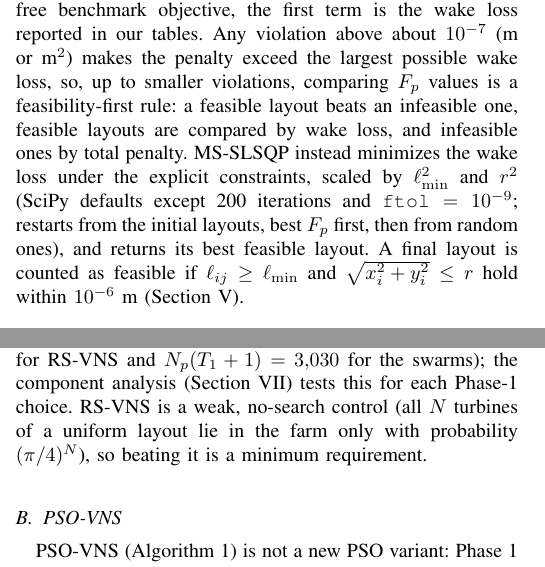
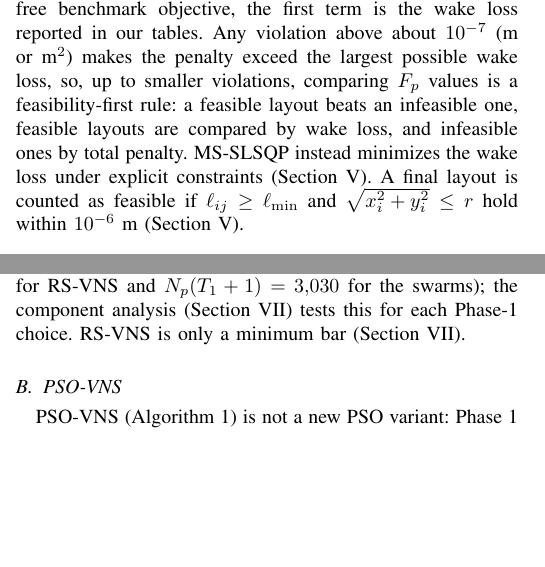
Before and after one commit to prince197/Figures_QASSA_WFLOP, a LaTeX paper (LXSSA_WFLOP_revision/MPCE_PSO_VNS.tex, which reads LXSSA_WFLOP_revision/optA/03_model.tex, LXSSA_WFLOP_revision/optA/04_methods.tex): two parts of the columns of pages 3 and 4 of 13 before the commit and two parts of the columns of pages 3 and 4 of 12 after it, joined at a grey line, cut so that both start at the same text, the shorter picture padded with empty space. Compiled offline with pdfLaTeX.

```diff
--- a/LXSSA_WFLOP_revision/optA/03_model.tex
+++ b/LXSSA_WFLOP_revision/optA/03_model.tex
@@ -35,4 +35,4 @@
 \end{split}
 \label{eq:penalty}
 \end{equation}
-where $\mathbf X=(x_1,y_1,\ldots,x_N,y_N)$; since $N E_{\rm ideal}$ is the wake-free benchmark objective, the first term is the wake loss reported in our tables. Any violation above about $10^{-7}$ (m or m$^2$) makes the penalty exceed the largest possible wake loss, so, up to smaller violations, comparing $F_p$ values is a feasibility-first rule: a feasible layout beats an infeasible one, feasible layouts are compared by wake loss, and infeasible ones by total penalty. MS-SLSQP instead minimizes the wake loss under the explicit constraints, scaled by $\ell_{\min}^2$ and $r^2$ (SciPy defaults except 200 iterations and $\texttt{ftol}=10^{-9}$; restarts from the initial layouts, best $F_p$ first, then from random ones), and returns its best feasible layout. A final layout is counted as feasible if $\ell_{ij}\ge\ell_{\min}$ and $\sqrt{x_i^2+y_i^2}\le r$ hold within $10^{-6}$~m (Section~\ref{sec:setup}).
+where $\mathbf X=(x_1,y_1,\ldots,x_N,y_N)$; since $N E_{\rm ideal}$ is the wake-free benchmark objective, the first term is the wake loss reported in our tables. Any violation above about $10^{-7}$ (m or m$^2$) makes the penalty exceed the largest possible wake loss, so, up to smaller violations, comparing $F_p$ values is a feasibility-first rule: a feasible layout beats an infeasible one, feasible layouts are compared by wake loss, and infeasible ones by total penalty. MS-SLSQP instead minimizes the wake loss under explicit constraints (Section~\ref{sec:setup}). A final layout is counted as feasible if $\ell_{ij}\ge\ell_{\min}$ and $\sqrt{x_i^2+y_i^2}\le r$ hold within $10^{-6}$~m (Section~\ref{sec:setup}).
--- a/LXSSA_WFLOP_revision/optA/04_methods.tex
+++ b/LXSSA_WFLOP_revision/optA/04_methods.tex
@@ -47,7 +47,7 @@
 
 \subsection{Two-Phase Template}
 \label{sec:template}
-All hybrids here follow one sequential (relay) template. For a budget of $B$ evaluations and a split $\omega\in(0,1)$, Phase~1 starts from the seeded initial population, runs a population method for about $\omega B$ evaluations and passes its best layout to Phase~2, the basic VNS, which applies the local search to it and then iterates until $B$ evaluations are used. Only Phase~1 differs: PSO in \emph{PSO-VNS}; SSA or LX-SSA in \emph{SSA-VNS} and \emph{LX-SSA-VNS} (with $\xi_1$ compressed to the Phase-1 iterations, so, unlike PSO, not the start of a stand-alone run); and $\operatorname{round}(\omega B)$ layouts drawn uniformly in the bounding square, including the initial population, in the control \emph{RS-VNS}. VNS alone is the limiting case in which Phase~1 is the initial population. PSO and SSA run for $T_1=\operatorname{round}((\omega B-N_p)/N_p)$ Phase-1 iterations, LX-SSA for $\operatorname{round}((\omega B-N_p)/(2N_p))$. A swarm phase is useful only if it gives VNS a better start than random sampling with about the same number of evaluations (at $\omega=0.5$, 3,015 for RS-VNS and $N_p(T_1+1)=3{,}030$ for the swarms); the component analysis (Section~\ref{sec:ablation}) tests this for each Phase-1 choice. RS-VNS is a weak, no-search control (all $N$ turbines of a uniform layout lie in the farm only with probability $(\pi/4)^N$), so beating it is a minimum requirement.
+All hybrids here follow one sequential (relay) template. For a budget of $B$ evaluations and a split $\omega\in(0,1)$, Phase~1 starts from the seeded initial population, runs a population method for about $\omega B$ evaluations and passes its best layout to Phase~2, the basic VNS, which applies the local search to it and then iterates until $B$ evaluations are used. Only Phase~1 differs: PSO in \emph{PSO-VNS}; SSA or LX-SSA in \emph{SSA-VNS} and \emph{LX-SSA-VNS} (with $\xi_1$ compressed to the Phase-1 iterations, so, unlike PSO, not the start of a stand-alone run); and $\operatorname{round}(\omega B)$ layouts drawn uniformly in the bounding square, including the initial population, in the control \emph{RS-VNS}. VNS alone is the limiting case in which Phase~1 is the initial population. PSO and SSA run for $T_1=\operatorname{round}((\omega B-N_p)/N_p)$ Phase-1 iterations, LX-SSA for $\operatorname{round}((\omega B-N_p)/(2N_p))$. A swarm phase is useful only if it gives VNS a better start than random sampling with about the same number of evaluations (at $\omega=0.5$, 3,015 for RS-VNS and $N_p(T_1+1)=3{,}030$ for the swarms); the component analysis (Section~\ref{sec:ablation}) tests this for each Phase-1 choice. RS-VNS is only a minimum bar (Section~\ref{sec:ablation}).
 
 \subsection{PSO-VNS}
 PSO-VNS (Algorithm~\ref{alg:hybrid}) is not a new PSO variant: Phase~1 is the plain PSO of Section~\ref{sec:pso}. With coefficients that satisfy~\eqref{eq:poli}, the particles contract around their personal and global bests; empirically (Section~\ref{sec:ablation}), this gives VNS a better start. Since the coefficients do not depend on the iteration, Phase~1 reproduces exactly, for a given seed, the first $N_p(T_1+1)$ evaluations of a PSO run, so comparing PSO-VNS with PSO isolates the use of the second part of the budget.
```
